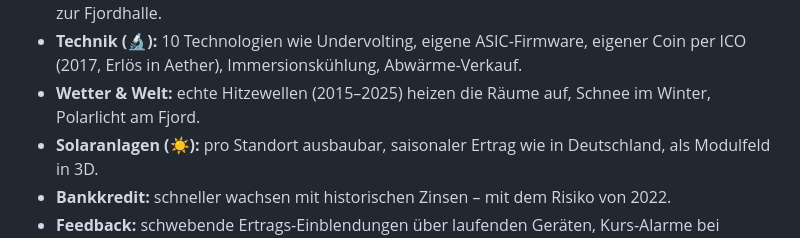
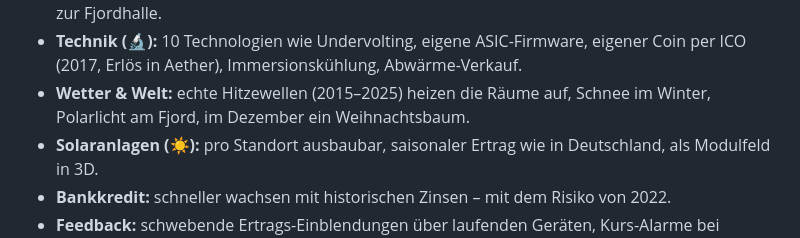
Before and after one commit to Kiviblitzz/Crypto_miner, a Markdown page: README.md, the part around the change. Drawn GitHub-style.

```diff
--- a/README.md
+++ b/README.md
@@ -64,7 +64,7 @@ Ein-Datei-Version neu bauen: `npm run build:single`.
   Rivale Viktor Kral (MONOLITH Hash AG) muss überholt werden. Nachrichten aufs Handy, News-Ticker.
 * **Imperium-Ansicht (🗺️):** alle Standorte nebeneinander als Dioramen – vom Kinderzimmer bis zur Fjordhalle.
 * **Technik (🔬):** 10 Technologien wie Undervolting, eigene ASIC-Firmware, eigener Coin per ICO (2017, Erlös in Aether), Immersionskühlung, Abwärme-Verkauf.
-* **Wetter & Welt:** echte Hitzewellen (2015–2025) heizen die Räume auf, Schnee im Winter, Polarlicht am Fjord.
+* **Wetter & Welt:** echte Hitzewellen (2015–2025) heizen die Räume auf, Schnee im Winter, Polarlicht am Fjord, im Dezember ein Weihnachtsbaum.
 * **Solaranlagen (☀️):** pro Standort ausbaubar, saisonaler Ertrag wie in Deutschland, als Modulfeld in 3D.
 * **Bankkredit:** schneller wachsen mit historischen Zinsen – mit dem Risiko von 2022.
 * **Feedback:** schwebende Ertrags-Einblendungen über laufenden Geräten, Kurs-Alarme bei starken Bewegungen,
```
Also changed, not shown: docs/img/13_weihnachten.jpg (added), 2 other files.
